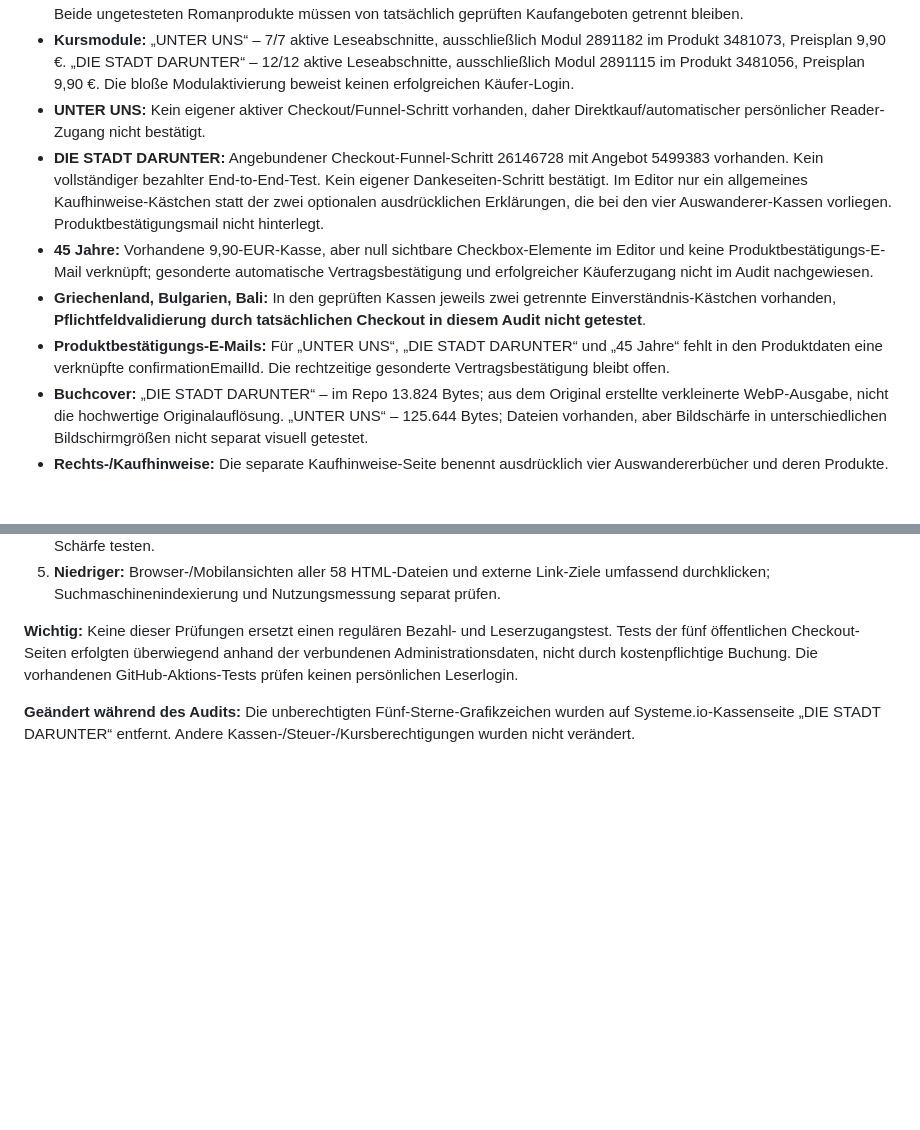
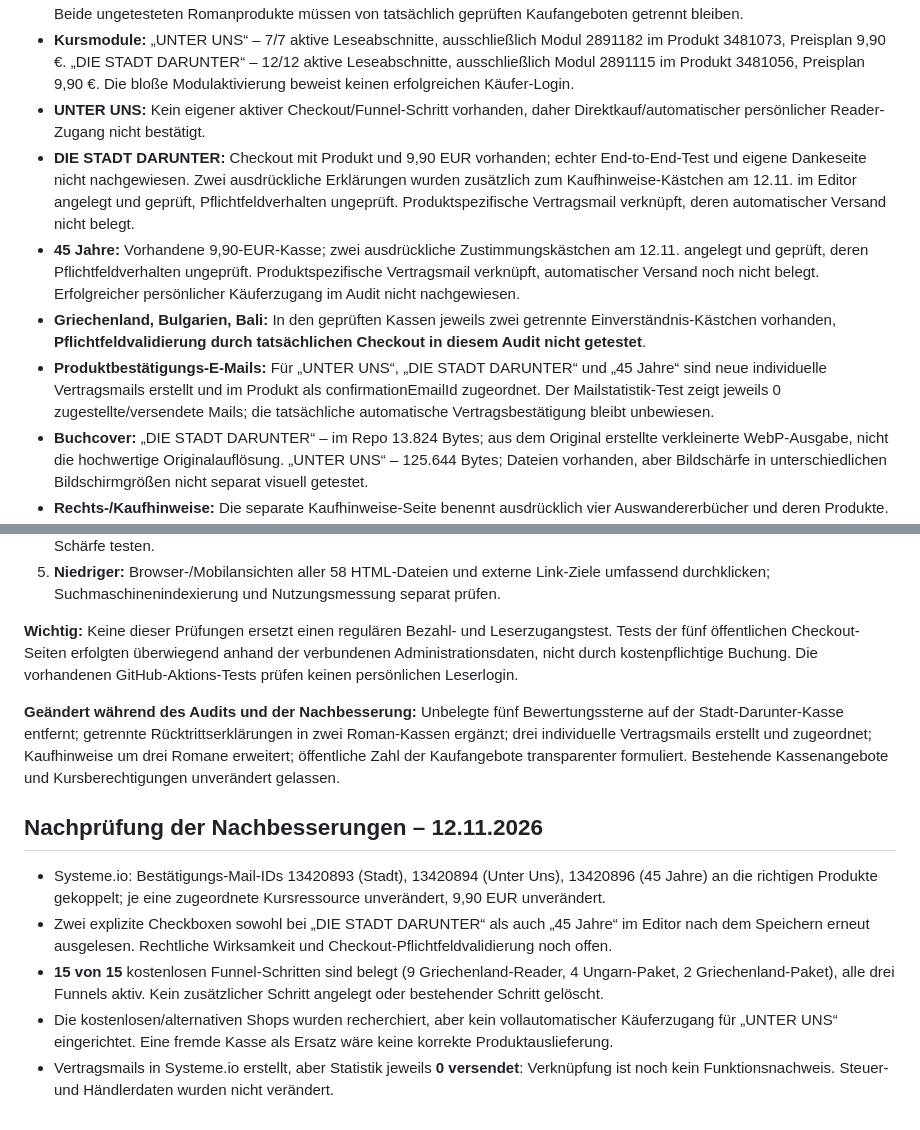
Before and after one commit to topdiveair-sketch/Gaeste, a Markdown page: rainsoft-book-audit-2026-11-12.md, 2 parts joined by grey strips. Rendered like a GitHub page; blank space fills up the shorter version.

Commit message:
Update audit evidence after consent-checkbox fixes, novel product confirmation emails and 15-step plan review

```diff
--- a/rainsoft-book-audit-2026-11-12.md
+++ b/rainsoft-book-audit-2026-11-12.md
@@ -8,10 +8,10 @@
 - **45 Katalogeinträge:** 5 mit Status pilot_sale_active; 2 mit Status buch_verfuegbar, aber ohne bestätigte Kaufmöglichkeit. Beide ungetesteten Romanprodukte müssen von tatsächlich geprüften Kaufangeboten getrennt bleiben.
 - **Kursmodule:** „UNTER UNS“ – 7/7 aktive Leseabschnitte, ausschließlich Modul 2891182 im Produkt 3481073, Preisplan 9,90 €. „DIE STADT DARUNTER“ – 12/12 aktive Leseabschnitte, ausschließlich Modul 2891115 im Produkt 3481056, Preisplan 9,90 €. Die bloße Modulaktivierung beweist keinen erfolgreichen Käufer-Login.
 - **UNTER UNS:** Kein eigener aktiver Checkout/Funnel-Schritt vorhanden, daher Direktkauf/automatischer persönlicher Reader-Zugang nicht bestätigt.
-- **DIE STADT DARUNTER:** Angebundener Checkout-Funnel-Schritt 26146728 mit Angebot 5499383 vorhanden. Kein vollständiger bezahlter End-to-End-Test. Kein eigener Dankeseiten-Schritt bestätigt. Im Editor nur ein allgemeines Kaufhinweise-Kästchen statt der zwei optionalen ausdrücklichen Erklärungen, die bei den vier Auswanderer-Kassen vorliegen. Produktbestätigungsmail nicht hinterlegt.
-- **45 Jahre:** Vorhandene 9,90-EUR-Kasse, aber null sichtbare Checkbox-Elemente im Editor und keine Produktbestätigungs-E-Mail verknüpft; gesonderte automatische Vertragsbestätigung und erfolgreicher Käuferzugang nicht im Audit nachgewiesen.
+- **DIE STADT DARUNTER:** Checkout mit Produkt und 9,90 EUR vorhanden; echter End-to-End-Test und eigene Dankeseite nicht nachgewiesen. Zwei ausdrückliche Erklärungen wurden zusätzlich zum Kaufhinweise-Kästchen am 12.11. im Editor angelegt und geprüft, Pflichtfeldverhalten ungeprüft. Produktspezifische Vertragsmail verknüpft, deren automatischer Versand nicht belegt.
+- **45 Jahre:** Vorhandene 9,90-EUR-Kasse; zwei ausdrückliche Zustimmungskästchen am 12.11. angelegt und geprüft, deren Pflichtfeldverhalten ungeprüft. Produktspezifische Vertragsmail verknüpft, automatischer Versand noch nicht belegt. Erfolgreicher persönlicher Käuferzugang im Audit nicht nachgewiesen.
 - **Griechenland, Bulgarien, Bali:** In den geprüften Kassen jeweils zwei getrennte Einverständnis-Kästchen vorhanden, **Pflichtfeldvalidierung durch tatsächlichen Checkout in diesem Audit nicht getestet**.
-- **Produktbestätigungs-E-Mails:** Für „UNTER UNS“, „DIE STADT DARUNTER“ und „45 Jahre“ fehlt in den Produktdaten eine verknüpfte confirmationEmailId. Die rechtzeitige gesonderte Vertragsbestätigung bleibt offen.
+- **Produktbestätigungs-E-Mails:** Für „UNTER UNS“, „DIE STADT DARUNTER“ und „45 Jahre“ sind neue individuelle Vertragsmails erstellt und im Produkt als confirmationEmailId zugeordnet. Der Mailstatistik-Test zeigt jeweils 0 zugestellte/versendete Mails; die tatsächliche automatische Vertragsbestätigung bleibt unbewiesen.
 - **Buchcover:** „DIE STADT DARUNTER“ – im Repo 13.824 Bytes; aus dem Original erstellte verkleinerte WebP-Ausgabe, nicht die hochwertige Originalauflösung. „UNTER UNS“ – 125.644 Bytes; Dateien vorhanden, aber Bildschärfe in unterschiedlichen Bildschirmgrößen nicht separat visuell getestet.
 - **Rechts-/Kaufhinweise:** Die separate Kaufhinweise-Seite benennt ausdrücklich vier Auswandererbücher und deren Produkte. Für verkaufbare Romane wie „45 Jahre“ ist zu prüfen, dass Vertragsinformationen den konkreten Roman und den Kaufablauf abdecken.
 - **Darstellungsfehler korrigiert:** In der DIE-STADT-DARUNTER-Kasse fünf nicht belegte Bewertungssterne entfernt; korrigierte Text-Entity via Systeme.io erneut gelesen.
@@ -25,4 +25,11 @@
 
 **Wichtig:** Keine dieser Prüfungen ersetzt einen regulären Bezahl- und Leserzugangstest. Tests der fünf öffentlichen Checkout-Seiten erfolgten überwiegend anhand der verbundenen Administrationsdaten, nicht durch kostenpflichtige Buchung. Die vorhandenen GitHub-Aktions-Tests prüfen keinen persönlichen Leserlogin.
 
-**Geändert während des Audits:** Die unberechtigten Fünf-Sterne-Grafikzeichen wurden auf Systeme.io-Kassenseite „DIE STADT DARUNTER“ entfernt. Andere Kassen-/Steuer-/Kursberechtigungen wurden nicht verändert.
+**Geändert während des Audits und der Nachbesserung:** Unbelegte fünf Bewertungssterne auf der Stadt-Darunter-Kasse entfernt; getrennte Rücktrittserklärungen in zwei Roman-Kassen ergänzt; drei individuelle Vertragsmails erstellt und zugeordnet; Kaufhinweise um drei Romane erweitert; öffentliche Zahl der Kaufangebote transparenter formuliert. Bestehende Kassenangebote und Kursberechtigungen unverändert gelassen.
+
+## Nachprüfung der Nachbesserungen – 12.11.2026
+- Systeme.io: Bestätigungs-Mail-IDs 13420893 (Stadt), 13420894 (Unter Uns), 13420896 (45 Jahre) an die richtigen Produkte gekoppelt; je eine zugeordnete Kursressource unverändert, 9,90 EUR unverändert.
+- Zwei explizite Checkboxen sowohl bei „DIE STADT DARUNTER“ als auch „45 Jahre“ im Editor nach dem Speichern erneut ausgelesen. Rechtliche Wirksamkeit und Checkout-Pflichtfeldvalidierung noch offen.
+- **15 von 15** kostenlosen Funnel-Schritten sind belegt (9 Griechenland-Reader, 4 Ungarn-Paket, 2 Griechenland-Paket), alle drei Funnels aktiv. Kein zusätzlicher Schritt angelegt oder bestehender Schritt gelöscht.
+- Die kostenlosen/alternativen Shops wurden recherchiert, aber kein vollautomatischer Käuferzugang für „UNTER UNS“ eingerichtet. Eine fremde Kasse als Ersatz wäre keine korrekte Produktauslieferung.
+- Vertragsmails in Systeme.io erstellt, aber Statistik jeweils **0 versendet**: Verknüpfung ist noch kein Funktionsnachweis. Steuer- und Händlerdaten wurden nicht verändert.
```
